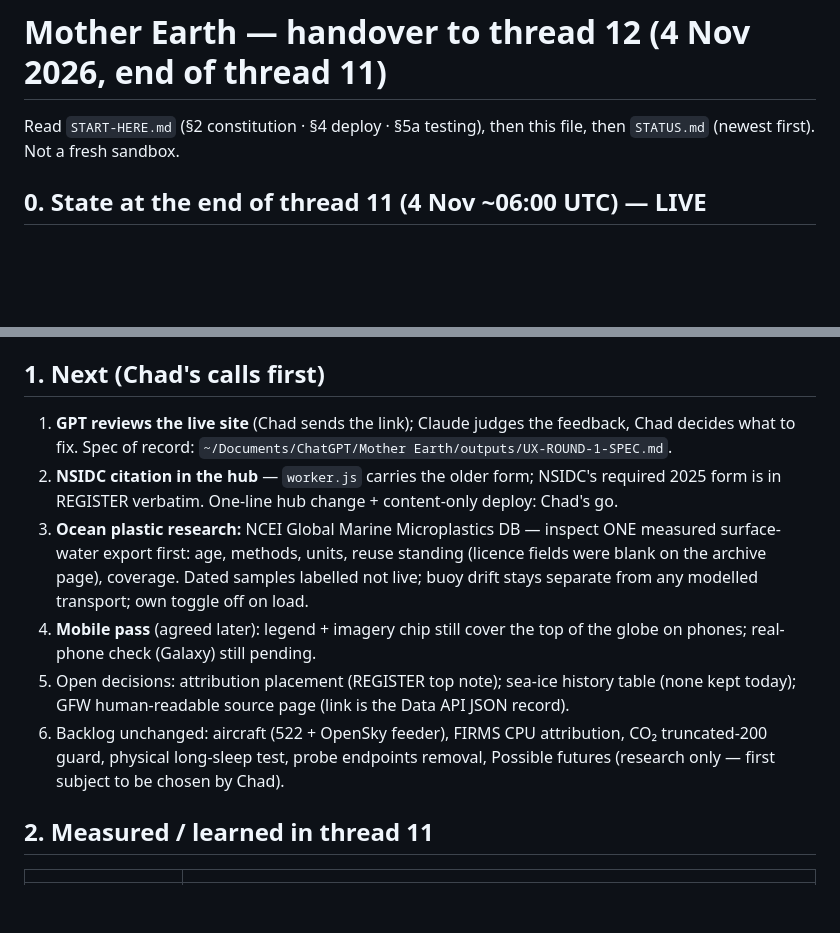
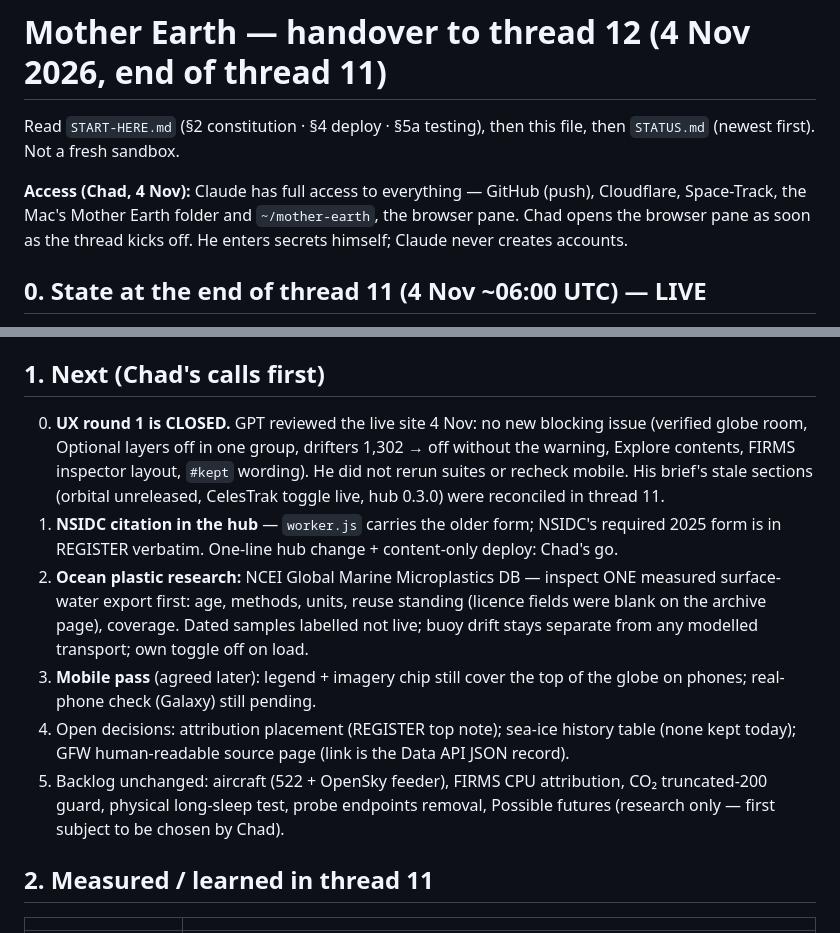
Before and after one commit to TheOneTheOnlyTheChad/mother-earth, a Markdown page: HANDOVER.md, 2 parts joined by grey strips. GitHub-like rendering; blank space fills up the shorter version.

```diff
--- a/HANDOVER.md
+++ b/HANDOVER.md
@@ -1,6 +1,8 @@
 # Mother Earth — handover to thread 12 (4 Nov 2026, end of thread 11)
 
 Read `START-HERE.md` (§2 constitution · §4 deploy · §5a testing), then this file, then `STATUS.md` (newest first). Not a fresh sandbox.
+
+**Access (Chad, 4 Nov):** Claude has full access to everything — GitHub (push), Cloudflare, Space-Track, the Mac's Mother Earth folder and `~/mother-earth`, the browser pane. Chad opens the browser pane as soon as the thread kicks off. He enters secrets himself; Claude never creates accounts.
 
 ## 0. State at the end of thread 11 (4 Nov ~06:00 UTC) — LIVE
 - **Page:** main `ab8abb8`, assets `?v=202611050900` — UX round 1 public (compact cards, Observed/Computed labels, Optional layers group, credits bar below the globe, inspector source links, "What Mother Earth keeps"). Details and evidence: STATUS top section.
@@ -9,12 +11,12 @@ Read `START-HERE.md` (§2 constitution · §4 deploy · §5a testing), then this
 - Branch `ux-round-1` = main (merged, can be deleted when convenient).
 
 ## 1. Next (Chad's calls first)
-1. **GPT reviews the live site** (Chad sends the link); Claude judges the feedback, Chad decides what to fix. Spec of record: `~/Documents/ChatGPT/Mother Earth/outputs/UX-ROUND-1-SPEC.md`.
-2. **NSIDC citation in the hub** — `worker.js` carries the older form; NSIDC's required 2025 form is in REGISTER verbatim. One-line hub change + content-only deploy: Chad's go.
-3. **Ocean plastic research:** NCEI Global Marine Microplastics DB — inspect ONE measured surface-water export first: age, methods, units, reuse standing (licence fields were blank on the archive page), coverage. Dated samples labelled not live; buoy drift stays separate from any modelled transport; own toggle off on load.
-4. **Mobile pass** (agreed later): legend + imagery chip still cover the top of the globe on phones; real-phone check (Galaxy) still pending.
-5. Open decisions: attribution placement (REGISTER top note); sea-ice history table (none kept today); GFW human-readable source page (link is the Data API JSON record).
-6. Backlog unchanged: aircraft (522 + OpenSky feeder), FIRMS CPU attribution, CO₂ truncated-200 guard, physical long-sleep test, probe endpoints removal, Possible futures (research only — first subject to be chosen by Chad).
+0. **UX round 1 is CLOSED.** GPT reviewed the live site 4 Nov: no new blocking issue (verified globe room, Optional layers off in one group, drifters 1,302 → off without the warning, Explore contents, FIRMS inspector layout, `#kept` wording). He did not rerun suites or recheck mobile. His brief's stale sections (orbital unreleased, CelesTrak toggle live, hub 0.3.0) were reconciled in thread 11.
+1. **NSIDC citation in the hub** — `worker.js` carries the older form; NSIDC's required 2025 form is in REGISTER verbatim. One-line hub change + content-only deploy: Chad's go.
+2. **Ocean plastic research:** NCEI Global Marine Microplastics DB — inspect ONE measured surface-water export first: age, methods, units, reuse standing (licence fields were blank on the archive page), coverage. Dated samples labelled not live; buoy drift stays separate from any modelled transport; own toggle off on load.
+3. **Mobile pass** (agreed later): legend + imagery chip still cover the top of the globe on phones; real-phone check (Galaxy) still pending.
+4. Open decisions: attribution placement (REGISTER top note); sea-ice history table (none kept today); GFW human-readable source page (link is the Data API JSON record).
+5. Backlog unchanged: aircraft (522 + OpenSky feeder), FIRMS CPU attribution, CO₂ truncated-200 guard, physical long-sleep test, probe endpoints removal, Possible futures (research only — first subject to be chosen by Chad).
 
 ## 2. Measured / learned in thread 11
 | | |
```
Also changed, not shown: STATUS.md (+1 -0 lines), docs/GPT-PROJECT-BRIEF.md (+12 -10 lines).
